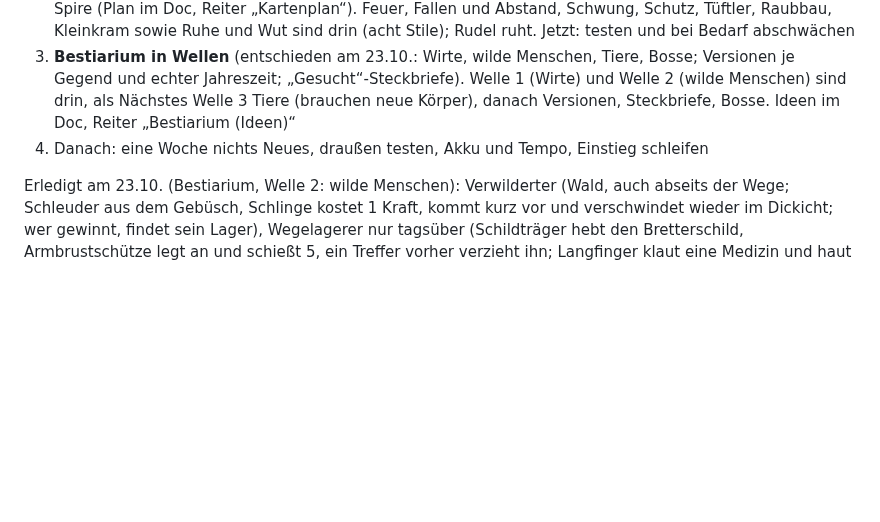
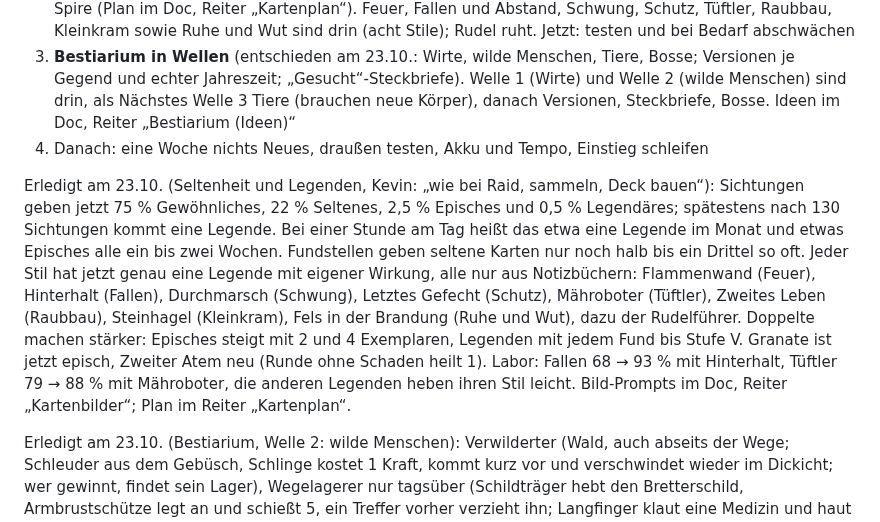
Before and after one commit to kevin-koenig-ops/Arbeitstitel---Endstation, a Markdown page: docs/ROADMAP.md, the part around the change. GitHub-like rendering; blank space fills up the shorter version.

Commit message:
Roadmap: Seltenheit und Legenden eingetragen
Co-Authored-By: Claude Opus 5.5 <noreply@anthropic.com>
Claude-Session: https://claude.ai/code/session_01GfApP1c5cmRN8VMkRdfYuE

```diff
--- a/docs/ROADMAP.md
+++ b/docs/ROADMAP.md
@@ -100,6 +100,8 @@ Das Kartensystem wird zum Rückgrat. Erst mehr Karten, dann längere Kämpfe.
 2. **Kartenplan:** 75 Karten für Version 1.0 in fünf Spielstilen, ausgewogen nach dem Vorbild von Slay the Spire (Plan im Doc, Reiter „Kartenplan“). Feuer, Fallen und Abstand, Schwung, Schutz, Tüftler, Raubbau, Kleinkram sowie Ruhe und Wut sind drin (acht Stile); Rudel ruht. Jetzt: testen und bei Bedarf abschwächen
 3. **Bestiarium in Wellen** (entschieden am 23.10.: Wirte, wilde Menschen, Tiere, Bosse; Versionen je Gegend und echter Jahreszeit; „Gesucht“-Steckbriefe). Welle 1 (Wirte) und Welle 2 (wilde Menschen) sind drin, als Nächstes Welle 3 Tiere (brauchen neue Körper), danach Versionen, Steckbriefe, Bosse. Ideen im Doc, Reiter „Bestiarium (Ideen)“
 4. Danach: eine Woche nichts Neues, draußen testen, Akku und Tempo, Einstieg schleifen
+
+Erledigt am 23.10. (Seltenheit und Legenden, Kevin: „wie bei Raid, sammeln, Deck bauen“): Sichtungen geben jetzt 75 % Gewöhnliches, 22 % Seltenes, 2,5 % Episches und 0,5 % Legendäres; spätestens nach 130 Sichtungen kommt eine Legende. Bei einer Stunde am Tag heißt das etwa eine Legende im Monat und etwas Episches alle ein bis zwei Wochen. Fundstellen geben seltene Karten nur noch halb bis ein Drittel so oft. Jeder Stil hat jetzt genau eine Legende mit eigener Wirkung, alle nur aus Notizbüchern: Flammenwand (Feuer), Hinterhalt (Fallen), Durchmarsch (Schwung), Letztes Gefecht (Schutz), Mähroboter (Tüftler), Zweites Leben (Raubbau), Steinhagel (Kleinkram), Fels in der Brandung (Ruhe und Wut), dazu der Rudelführer. Doppelte machen stärker: Episches steigt mit 2 und 4 Exemplaren, Legenden mit jedem Fund bis Stufe V. Granate ist jetzt episch, Zweiter Atem neu (Runde ohne Schaden heilt 1). Labor: Fallen 68 → 93 % mit Hinterhalt, Tüftler 79 → 88 % mit Mähroboter, die anderen Legenden heben ihren Stil leicht. Bild-Prompts im Doc, Reiter „Kartenbilder“; Plan im Reiter „Kartenplan“.
 
 Erledigt am 23.10. (Bestiarium, Welle 2: wilde Menschen): Verwilderter (Wald, auch abseits der Wege; Schleuder aus dem Gebüsch, Schlinge kostet 1 Kraft, kommt kurz vor und verschwindet wieder im Dickicht; wer gewinnt, findet sein Lager), Wegelagerer nur tagsüber (Schildträger hebt den Bretterschild, Armbrustschütze legt an und schießt 5, ein Treffer vorher verzieht ihn; Langfinger klaut eine Medizin und haut ab, erwischt man ihn, ist sie wieder da), Schrotter in der Großstadt (Rüstung 2, Netz: kein Ausweichen, Brandflasche: danach brennst du, außer du rollst dich ab oder löschst), Kalkjünger nur nachts (Treiber lässt Wandler von der Kette und predigt, fällt er, stehen sie planlos herum), Deserteure mit Feldwebel (Speer aus der zweiten Reihe, „Schilde hoch!“) und Fieberkranke (Medizin geben beendet den Kampf als gute Tat, er lässt etwas zum Dank da; zählt im Spielstand, Version 19). Kein Blut, wer fällt, sinkt zu Boden; Menschen stehen aufrecht, eigene Ausrüstung an den Klötzchen-Figuren, eigenes Symbol auf der Karte. Wer sonst hinten bleibt, kommt allein nach vorn. Labor Woche 1: 93 bis 100 %; die volle Deserteur-Formation ist am ersten Tag kaum zu schaffen. Bild-Prompts im Doc, Reiter „Gegner“; Zahlen im Reiter „Balancing“.
 
```
